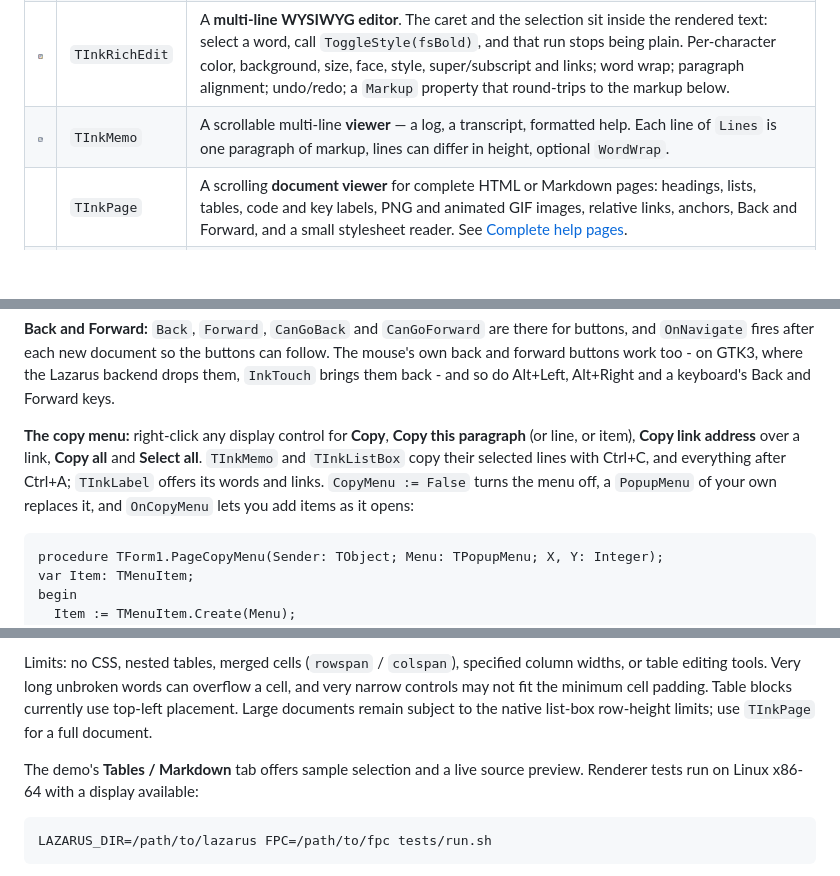
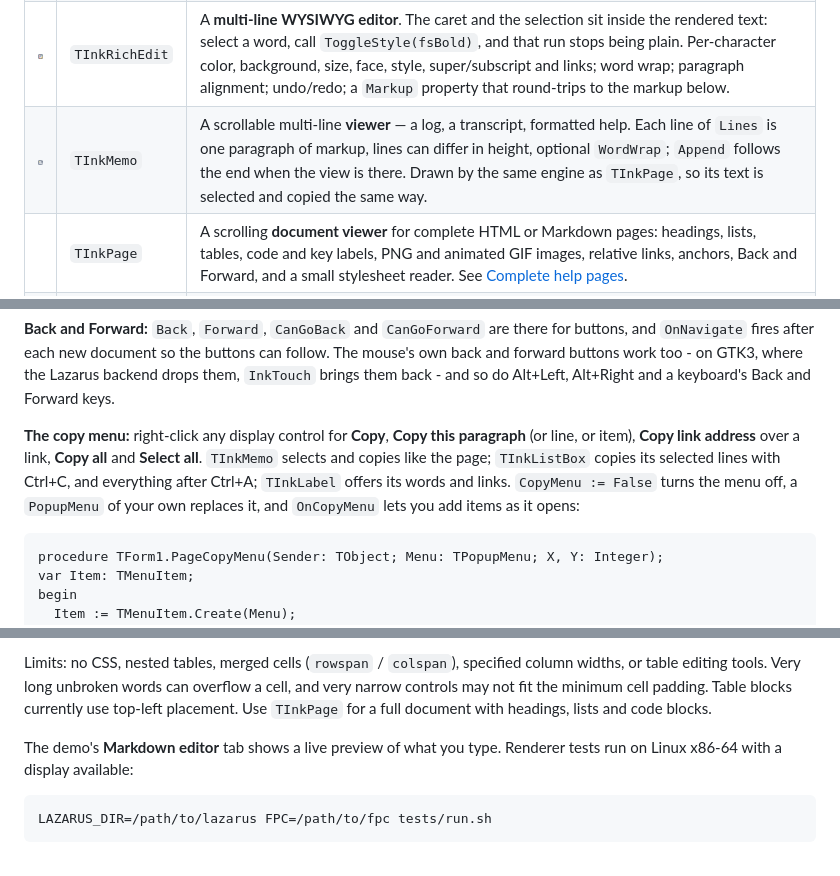
Before and after one commit to TonyStone31/LazInk, a Markdown page: README.md, 3 parts joined by grey strips. Rendered like a GitHub page; blank space fills up the shorter version.

Commit message:
TInkMemo is a memo, not a list box
TInkMemo was an owner-drawn list box underneath, so it highlighted and
copied whole rows.  It is now drawn by the page engine: one block per
line of Lines, selected the way a browser selects - across lines, a word,
a line - with the copy menu, find and finger scrolling.  Append lays out
only the new line and follows the end when the view was there.

To make that possible TInkPage is split into TInkCustomPage, the engine
with hooks for where blocks come from, how they look and how wide the
column is, and TInkPage, which publishes the document properties.  The
page also publishes the usual control events and properties it lacked.

List-box members are gone from TInkMemo (Items, ItemIndex, TopIndex,
MultiSelect, ScrollWidth); ShowSelection stays as a no-op so old forms
load; OnSelectionChange is a TNotifyEvent; OnLinkClick gets the href
unescaped.

Found on the way: an & in a link's href came back from a click as the
renderer's stand-in byte.  Both controls now give the & back.

The demo's Memo tab keeps the markup cheat sheet and gains an Append box.

````diff
--- a/README.md
+++ b/README.md
@@ -19,7 +19,7 @@ widgetset-specific backends, no browser engine.
 | ![](images/TInkLabel.png) | `TInkLabel` | A label whose Caption understands inline markup. AutoSize aware, optional `WordWrap` and `MaxWidth`, `VertAlign`/`HorzAlign` for placing the text block in a bigger box, transparent by default. |
 | ![](images/TInkEdit.png) | `TInkEdit` | A single-line edit box where **every character can have its own color and style**, supplied by the `OnGetCharAttrs` event. The text stays plain — great for password-strength coloring, highlighting digits/symbols, or syntax-coloring markup as it is typed. Full editing: caret, selection, clipboard, MaxLength, ReadOnly, alignment. |
 | ![](images/TInkRichEdit.png) | `TInkRichEdit` | A **multi-line WYSIWYG editor**. The caret and the selection sit inside the rendered text: select a word, call `ToggleStyle(fsBold)`, and that run stops being plain. Per-character color, background, size, face, style, super/subscript and links; word wrap; paragraph alignment; undo/redo; a `Markup` property that round-trips to the markup below. |
-| ![](images/TInkMemo.png) | `TInkMemo` | A scrollable multi-line **viewer** — a log, a transcript, formatted help. Each line of `Lines` is one paragraph of markup, lines can differ in height, optional `WordWrap`. |
+| ![](images/TInkMemo.png) | `TInkMemo` | A scrollable multi-line **viewer** — a log, a transcript, formatted help. Each line of `Lines` is one paragraph of markup, lines can differ in height, optional `WordWrap`; `Append` follows the end when the view is there. Drawn by the same engine as `TInkPage`, so its text is selected and copied the same way. |
 | | `TInkPage` | A scrolling **document viewer** for complete HTML or Markdown pages: headings, lists, tables, code and key labels, PNG and animated GIF images, relative links, anchors, Back and Forward, and a small stylesheet reader. See [Complete help pages](#complete-help-pages). |
 | ![](images/TInkListBox.png) | `TInkListBox` | An HTML-rendering listbox with an in-place editor that floats over the clicked item, holding either its plain text or (with `EditRawHTML`) its markup. Optional `AlternateColor` striping. |
 
@@ -186,9 +186,9 @@ so do Alt+Left, Alt+Right and a keyboard's Back and Forward keys.
 
 **The copy menu:** right-click any display control for **Copy**, **Copy this
 paragraph** (or line, or item), **Copy link address** over a link, **Copy
-all** and **Select all**. `TInkMemo` and `TInkListBox` copy their selected
-lines with Ctrl+C, and everything after Ctrl+A; `TInkLabel` offers its words
-and links. `CopyMenu := False` turns the menu off, a `PopupMenu` of your own
+all** and **Select all**. `TInkMemo` selects and copies like the page;
+`TInkListBox` copies its selected lines with Ctrl+C, and everything after
+Ctrl+A; `TInkLabel` offers its words and links. `CopyMenu := False` turns the menu off, a `PopupMenu` of your own
 replaces it, and `OnCopyMenu` lets you add items as it opens:
 
 ```pascal
@@ -263,11 +263,11 @@ plain-text export removes formatting and separates table cells and rows.
 Limits: no CSS, nested tables, merged cells (`rowspan` / `colspan`), specified
 column widths, or table editing tools. Very long unbroken words can overflow a
 cell, and very narrow controls may not fit the minimum cell padding. Table blocks
-currently use top-left placement. Large documents remain subject to the native
-list-box row-height limits; use `TInkPage` for a full document.
+currently use top-left placement. Use `TInkPage` for a full document with
+headings, lists and code blocks.
 
-The demo's **Tables / Markdown** tab offers sample selection and a live source
-preview. Renderer tests run on Linux x86-64 with a display available:
+The demo's **Markdown editor** tab shows a live preview of what you type.
+Renderer tests run on Linux x86-64 with a display available:
 
 ```sh
 LAZARUS_DIR=/path/to/lazarus FPC=/path/to/fpc tests/run.sh
````
Also changed, not shown: images/demo-credits.png, images/demo-memo.png, 4 other files.
